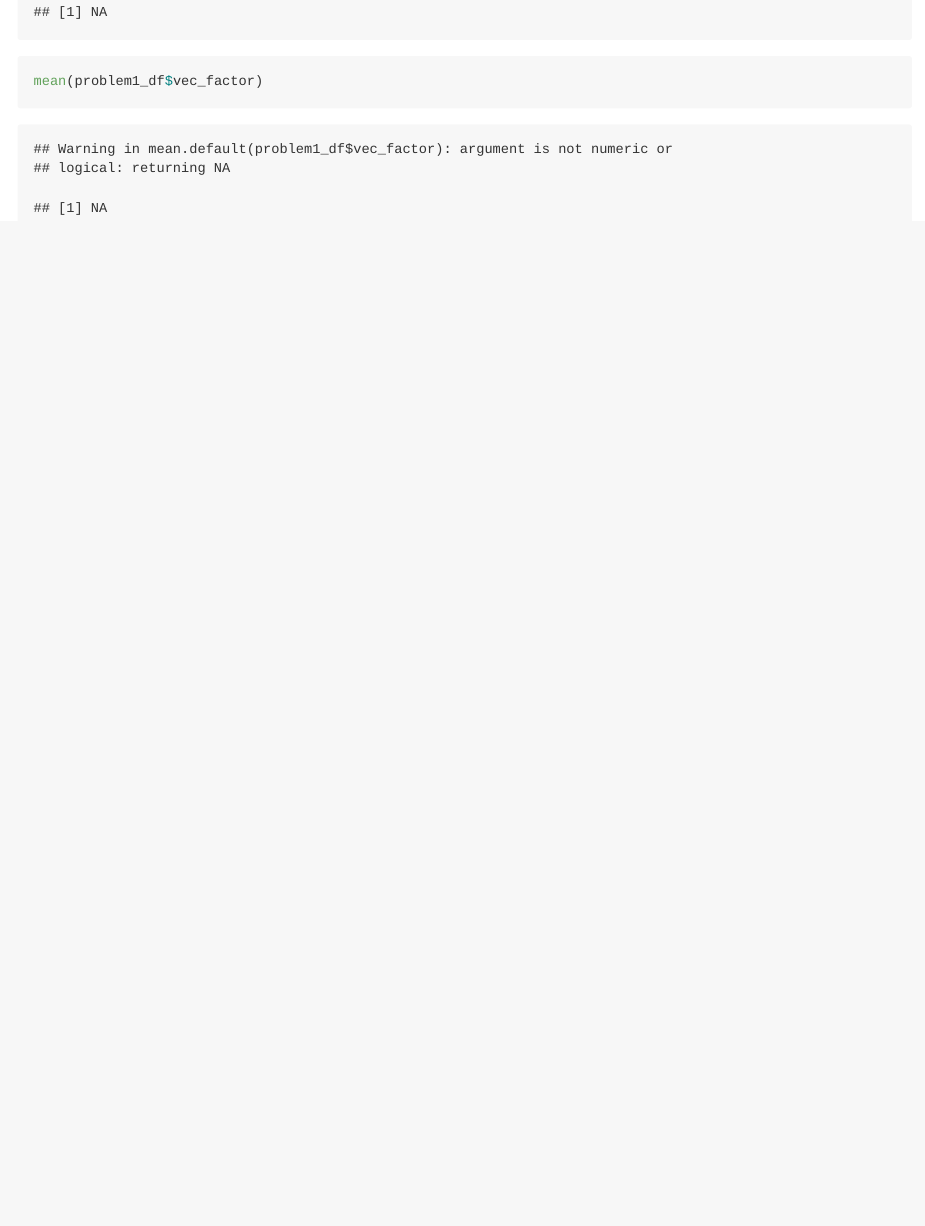
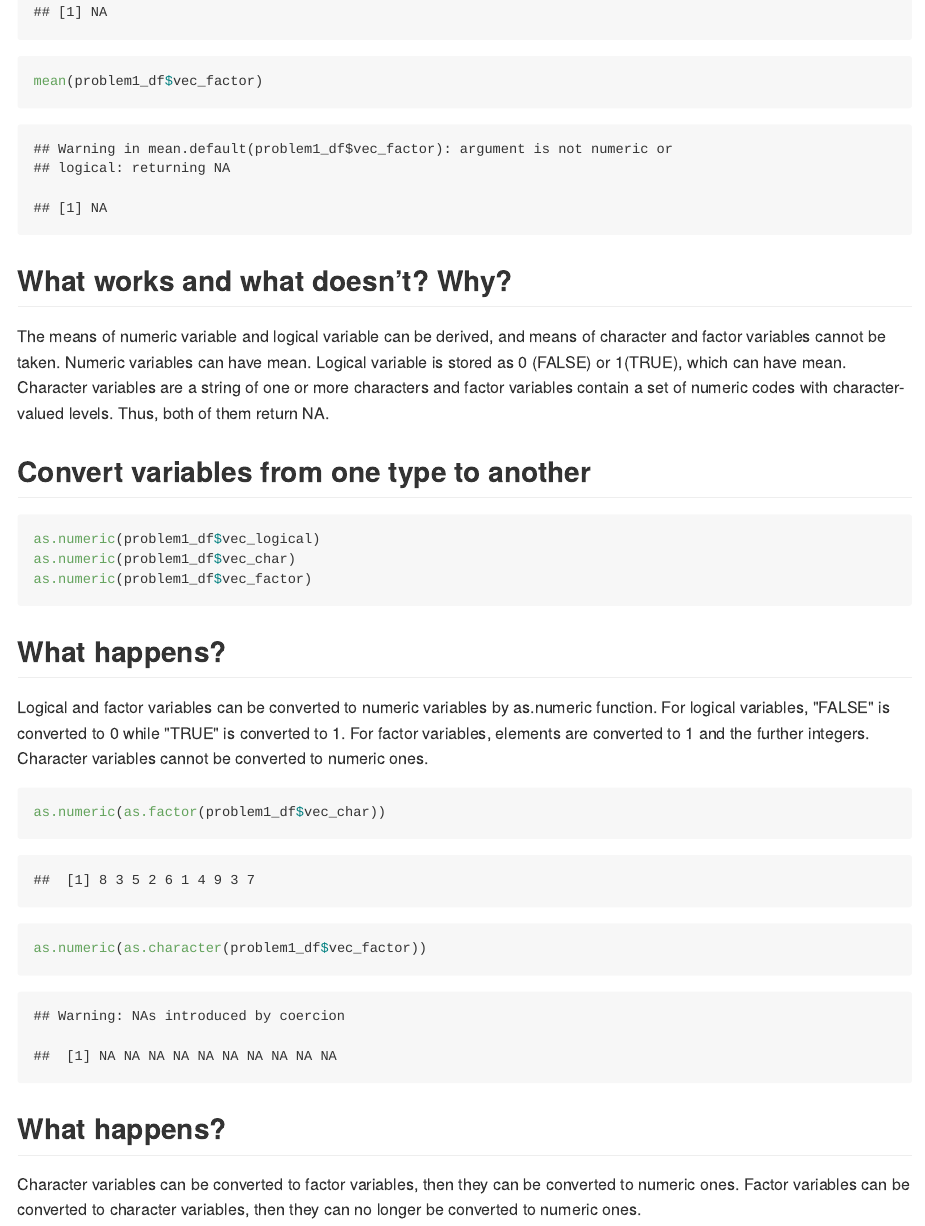
Before and after one commit to rh2916/p8105_hw1_rh2916, an R Markdown document (p8105_hw1_rh2916.Rmd): the page in a window 1100 px wide, from 960 px down. The pictures show the output file p8105_hw1_rh2916.md that the author committed with the source, drawn offline in the style of GitHub; long lines of code are wrapped.

Commit message:
Convert variables from one type to another.

````diff
--- a/p8105_hw1_rh2916.Rmd
+++ b/p8105_hw1_rh2916.Rmd
@@ -23,9 +24,32 @@ problem1_df = tibble(
 ```
 
 ## Mean of each variable
+
 ```{r}
 mean(problem1_df$vec_numeric)
 mean(problem1_df$vec_logical)
 mean(problem1_df$vec_char)
 mean(problem1_df$vec_factor)
 ```
+
+## What works and what doesn’t? Why?
+The means of numeric variable and logical variable can be derived, and means of character and factor variables cannot be taken. Numeric variables can have mean. Logical variable is stored as 0 (FALSE) or 1(TRUE), which can have mean. Character variables are a string of one or more characters and factor variables contain a set of numeric codes with character-valued levels. Thus, both of them return NA.
+
+## Convert variables from one type to another
+
+```{r eval = FALSE}
+as.numeric(problem1_df$vec_logical)
+as.numeric(problem1_df$vec_char)
+as.numeric(problem1_df$vec_factor)
+```
+
+##What happens?
+Logical and factor variables can be converted to numeric variables by as.numeric function. For logical variables, "FALSE" is converted to 0 while "TRUE" is converted to 1. For factor variables, elements are converted to 1 and the further integers. Character variables cannot be converted to numeric ones.
+
+```{r}
+as.numeric(as.factor(problem1_df$vec_char))
+as.numeric(as.character(problem1_df$vec_factor))
+```
+
+##What happens?
+Character variables can be converted to factor variables, then they can be converted to numeric ones. Factor variables can be converted to character variables, then they can no longer be converted to numeric ones.
````
Also changed, not shown: p8105_hw1_rh2916.md, p8105_hw1_rh2916.Rmd (1 more changed lines).
